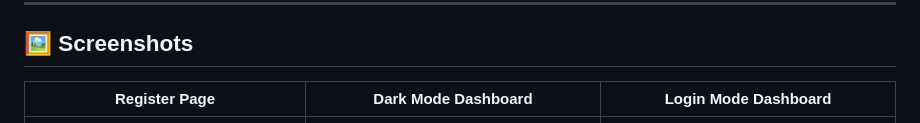
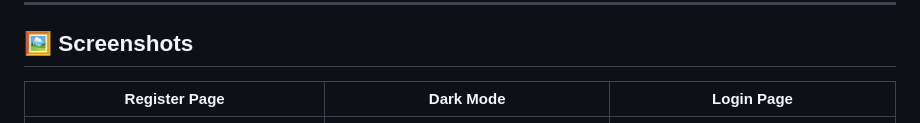
Before and after one commit to poojab2813/WalletWatch, a Markdown page: README.md, the part around the change. GitHub-like rendering.

```diff
--- a/README.md
+++ b/README.md
@@ -51,7 +51,7 @@ A personal finance tracker built with Django to help users efficiently manage an
 
 ## 🖼️ Screenshots
 
-| Register Page | Dark Mode Dashboard | Login Mode Dashboard |
+| Register Page | Dark Mode | Login Page |
 |---------------|---------------------|----------------------|
 | ![register](screenshots/Register_page.png) | ![dark-mode](screenshots/Dark_mode.png) |![login](screenshots/Login_page.png) |
 
```
